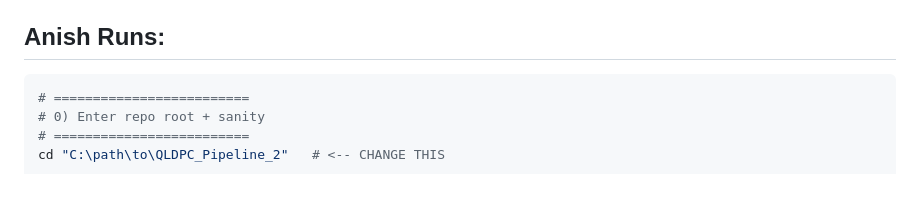
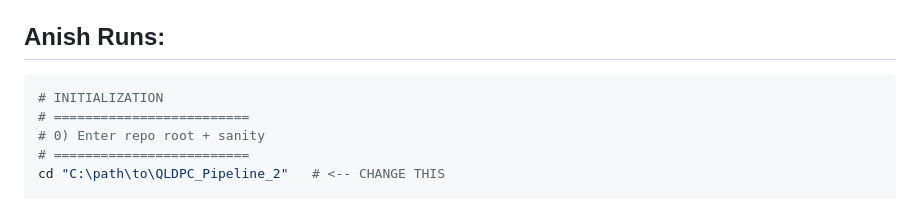
Before and after one commit to anish-chedalla/adaptive_gnn, a Markdown page: README.md, the part around the change. GitHub-like rendering.

Commit message:
Add initialization section to README

````diff
--- a/README.md
+++ b/README.md
@@ -62,6 +62,7 @@ python sample_syndromes.py --d 6 --noise biased_circuit --p 0.01 --eta 20 --shot
 
 
 ```bash
+# INITIALIZATION
 # =========================
 # 0) Enter repo root + sanity
 # =========================
````
